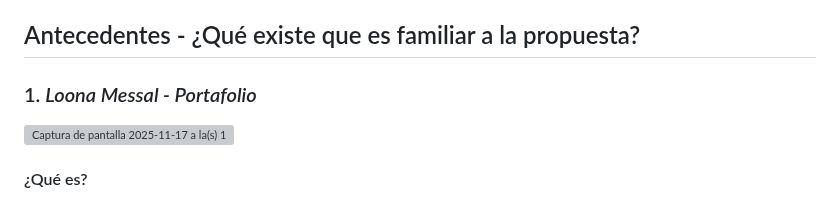
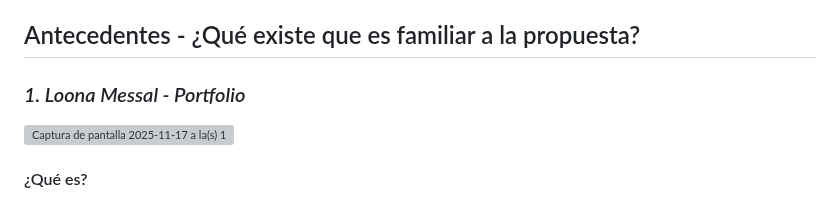
Before and after one commit to catita-b/final_web, a Markdown page: README.md, the part around one of its changes. GitHub-like rendering; grey boxes are pictures that could not be loaded.

```diff
--- a/README.md
+++ b/README.md
@@ -56,7 +56,7 @@ Busca diseñadoras que transmitan una identidad propia pero adaptable a contexto
 * Evaluar el potencial creativo y la proyección internacional de la diseñadora para posibles programas de residencia, intercambio o desarrollo en el campo del diseño y los juegos de mesa.
 
 ## Antecedentes - ¿Qué existe que es familiar a la propuesta?
-### 1. _Loona Messal - Portafolio_
+### _1. Loona Messal - Portfolio_
 <img width="1288" height="939" alt="Captura de pantalla 2025-11-17 a la(s) 12 43 24 a m" src="https://github.com/user-attachments/assets/fbbc0306-1909-4982-9278-ea82faa121c2" />
 
 #### ¿Qué es?
```
Also changed, not shown: other parts of README.md (+10 -5 lines).
